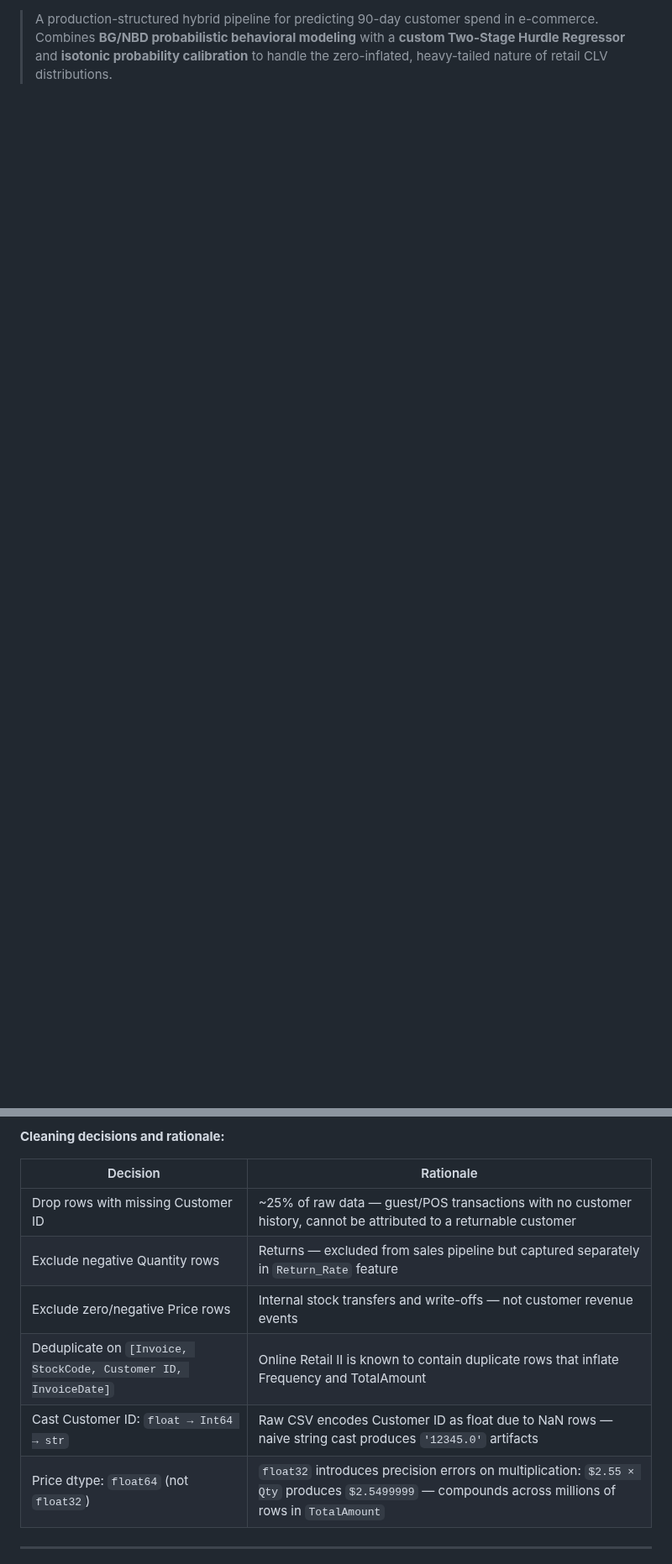
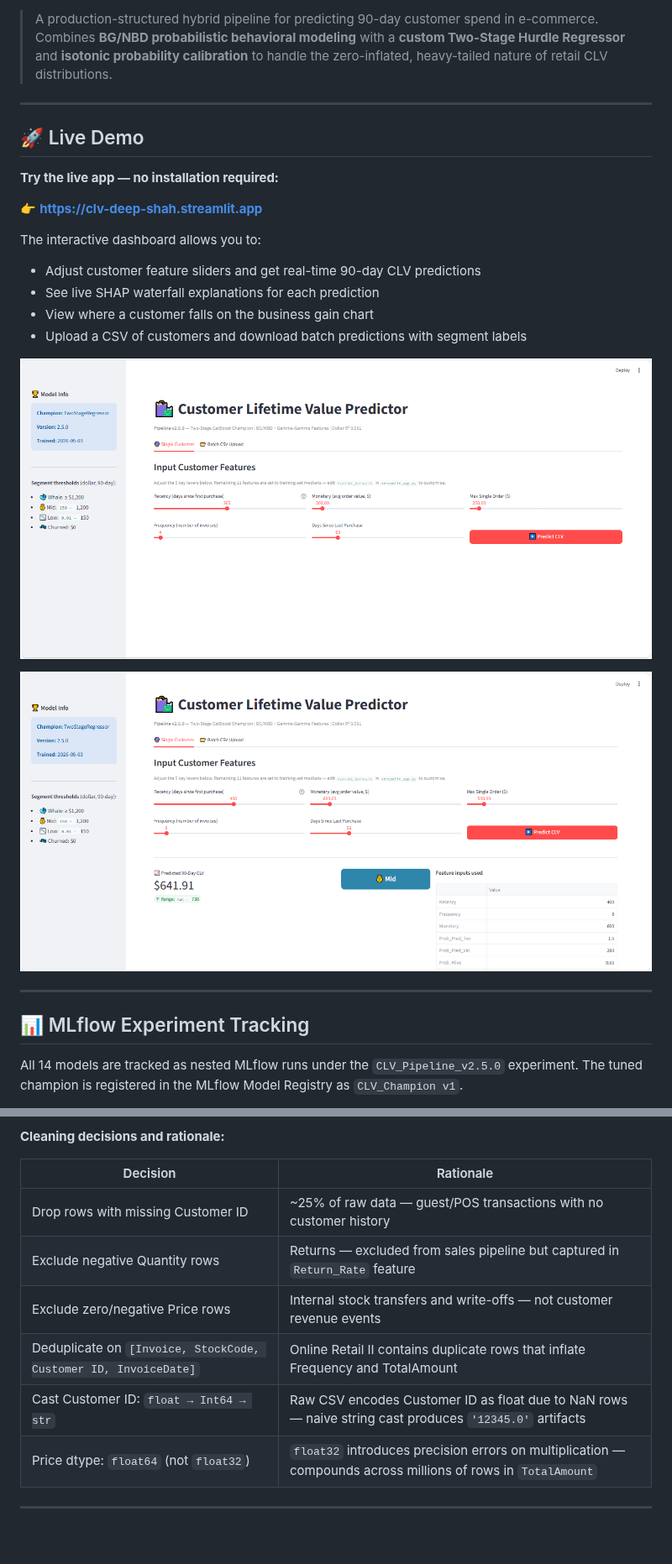
Before and after one commit to DeepShah111/clv-prediction-engine, a Markdown page: README.md, 2 parts joined by grey strips. Shown at 84% size. GitHub-like rendering; pictures changed too: assets/streamlit_landing.png (added), assets/streamlit_prediction.png (added); blank space fills up the shorter version.

```diff
--- a/README.md
+++ b/README.md
@@ -12,3 +21,32 @@
 
 > A production-structured hybrid pipeline for predicting 90-day customer spend in e-commerce.
 > Combines **BG/NBD probabilistic behavioral modeling** with a **custom Two-Stage Hurdle Regressor** and **isotonic probability calibration** to handle the zero-inflated, heavy-tailed nature of retail CLV distributions.
+
+---
+
+## 🚀 Live Demo
+
+**Try the live app — no installation required:**
+
+👉 **[https://clv-deep-shah.streamlit.app](https://clv-deep-shah.streamlit.app)**
+
+The interactive dashboard allows you to:
+- Adjust customer feature sliders and get real-time 90-day CLV predictions
+- See live SHAP waterfall explanations for each prediction
+- View where a customer falls on the business gain chart
+- Upload a CSV of customers and download batch predictions with segment labels
+
+<p align="center">
+  <img src="assets/streamlit_landing.png" alt="CLV Predictor App — Landing Page" width="100%"/>
+</p>
+
+<p align="center">
+  <img src="assets/streamlit_prediction.png" alt="CLV Predictor App — Live Prediction with SHAP" width="100%"/>
+</p>
+
+---
+
+## 📊 MLflow Experiment Tracking
+
+All 14 models are tracked as nested MLflow runs under the `CLV_Pipeline_v2.5.0` experiment. The tuned champion is registered in the MLflow Model Registry as `CLV_Champion v1`.
+
@@ -559,12 +635,12 @@ jupyter notebook notebooks/main_execution.ipynb
 
 | Decision | Rationale |
 |---|---|
-| Drop rows with missing Customer ID | ~25% of raw data — guest/POS transactions with no customer history, cannot be attributed to a returnable customer |
-| Exclude negative Quantity rows | Returns — excluded from sales pipeline but captured separately in `Return_Rate` feature |
+| Drop rows with missing Customer ID | ~25% of raw data — guest/POS transactions with no customer history |
+| Exclude negative Quantity rows | Returns — excluded from sales pipeline but captured in `Return_Rate` feature |
 | Exclude zero/negative Price rows | Internal stock transfers and write-offs — not customer revenue events |
-| Deduplicate on `[Invoice, StockCode, Customer ID, InvoiceDate]` | Online Retail II is known to contain duplicate rows that inflate Frequency and TotalAmount |
+| Deduplicate on `[Invoice, StockCode, Customer ID, InvoiceDate]` | Online Retail II contains duplicate rows that inflate Frequency and TotalAmount |
 | Cast Customer ID: `float → Int64 → str` | Raw CSV encodes Customer ID as float due to NaN rows — naive string cast produces `'12345.0'` artifacts |
-| Price dtype: `float64` (not `float32`) | `float32` introduces precision errors on multiplication: `$2.55 × Qty` produces `$2.5499999` — compounds across millions of rows in `TotalAmount` |
+| Price dtype: `float64` (not `float32`) | `float32` introduces precision errors on multiplication — compounds across millions of rows in `TotalAmount` |
 
 ---
 
```
Also changed, not shown: other parts of README.md (+104 -55 lines), assets/mlflow_champion.png (added), assets/mlflow_runs.png (added).
